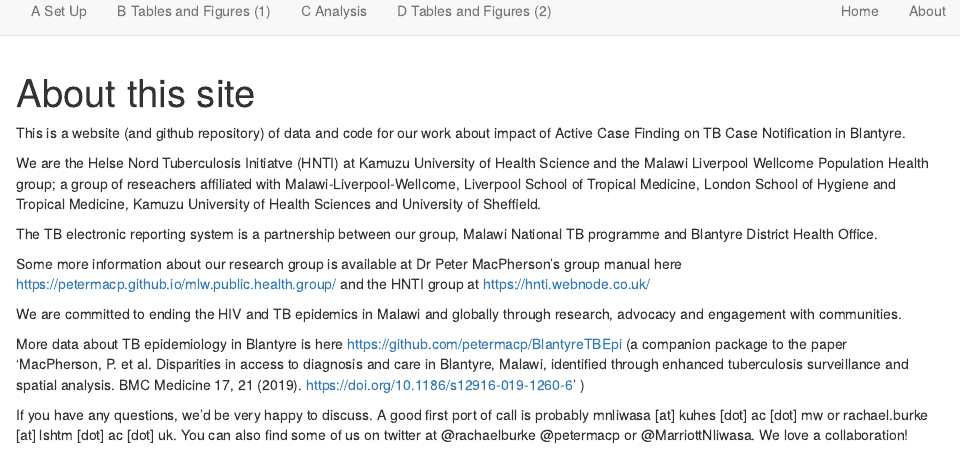
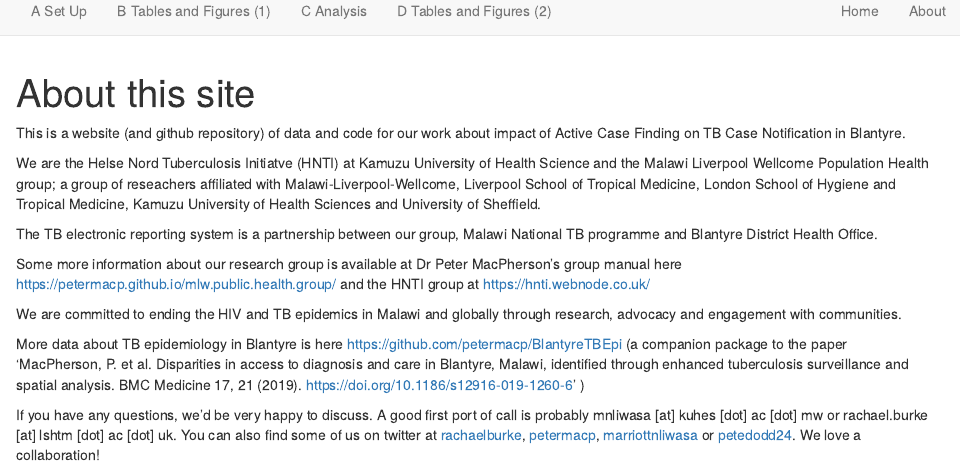
Before and after one commit to rachaelmburke/tbacf, an R Markdown document (docs/about.Rmd): the page in a window 1100 px wide, from its top. Rendered offline with R 4.5, knitr and Pandoc, with nearby package versions; drawn as R Markdown's standard HTML page in place of the format the file asks for.

Commit message:
minor webpage edits

```diff
--- a/docs/about.Rmd
+++ b/docs/about.Rmd
@@ -17,4 +17,4 @@ We are committed to ending the HIV and TB epidemics in Malawi and globally throu
 More data about TB epidemiology in Blantyre is here https://github.com/petermacp/BlantyreTBEpi (a companion package to the paper 'MacPherson, P. et al. Disparities in access to diagnosis and care in Blantyre, Malawi, identified through enhanced tuberculosis surveillance and spatial analysis. BMC Medicine 17, 21 (2019). https://doi.org/10.1186/s12916-019-1260-6'
  )
 
-If you have any questions, we'd be very happy to discuss.  A good first port of call is probably mnliwasa [at] kuhes [dot] ac [dot] mw or rachael.burke [at] lshtm [dot] ac [dot] uk. You can also find some of us on twitter at @rachaelburke @petermacp or @MarriottNliwasa.  We love a collaboration!
+If you have any questions, we'd be very happy to discuss.  A good first port of call is probably mnliwasa [at] kuhes [dot] ac [dot] mw or rachael.burke [at] lshtm [dot] ac [dot] uk. You can also find some of us on twitter at  [rachaelburke](https://twitter.com/rachaelburke), [petermacp](https://twitter.com/petermacp), [marriottnliwasa](https://twitter.com/marriottnliwasa) or [petedodd24](https://twitter.com/petedodd24). We love a collaboration!
```
Also changed, not shown: docs/search.json, figures/Fig2_CNR_by_diagnosis_method.pdf, figures/cnr_base_plot_all.pdf, figures/cnr_base_plot_micro_clinic.pdf, figures/fig3a_wc.pdf, figures/fig3a_woc.pdf, figures/fig3b_wc.pdf, figures/fig3b_woc.pdf, 1 other file.
